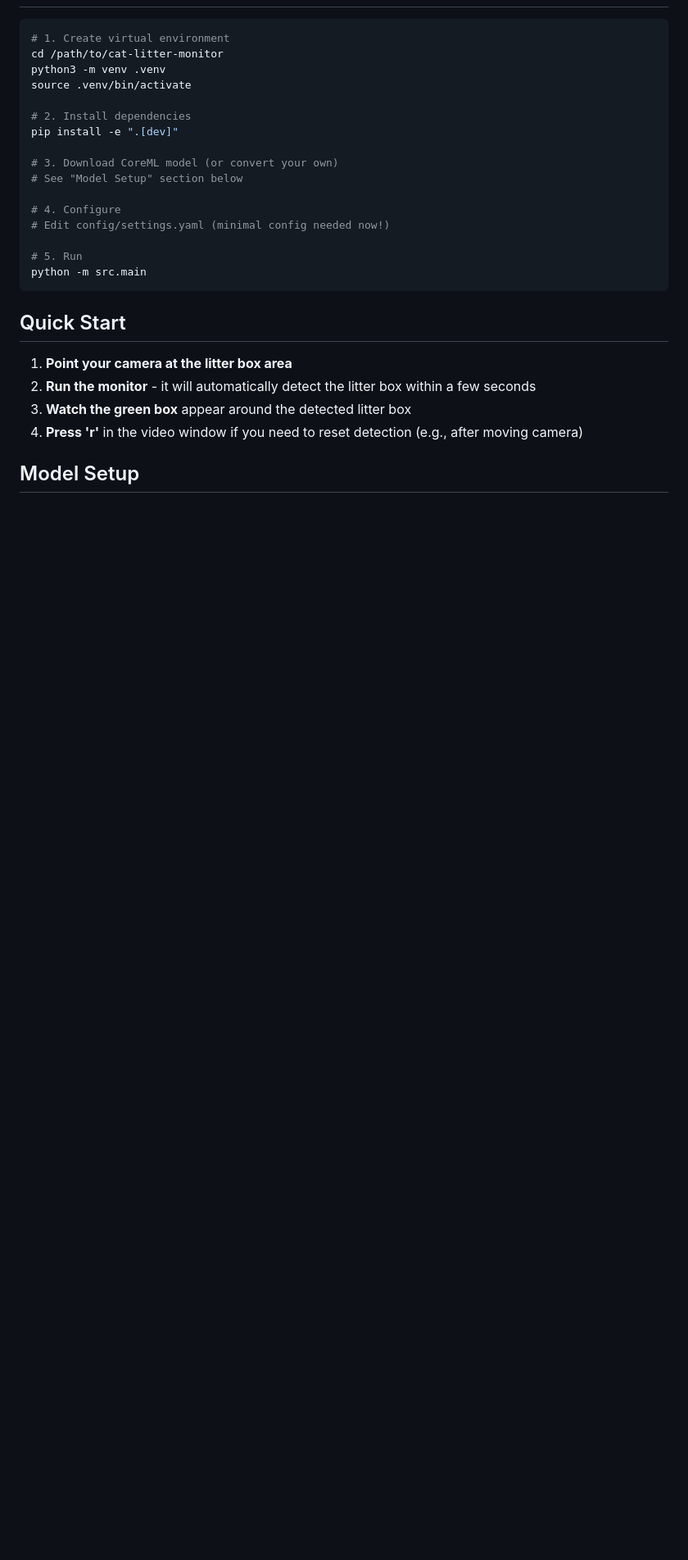
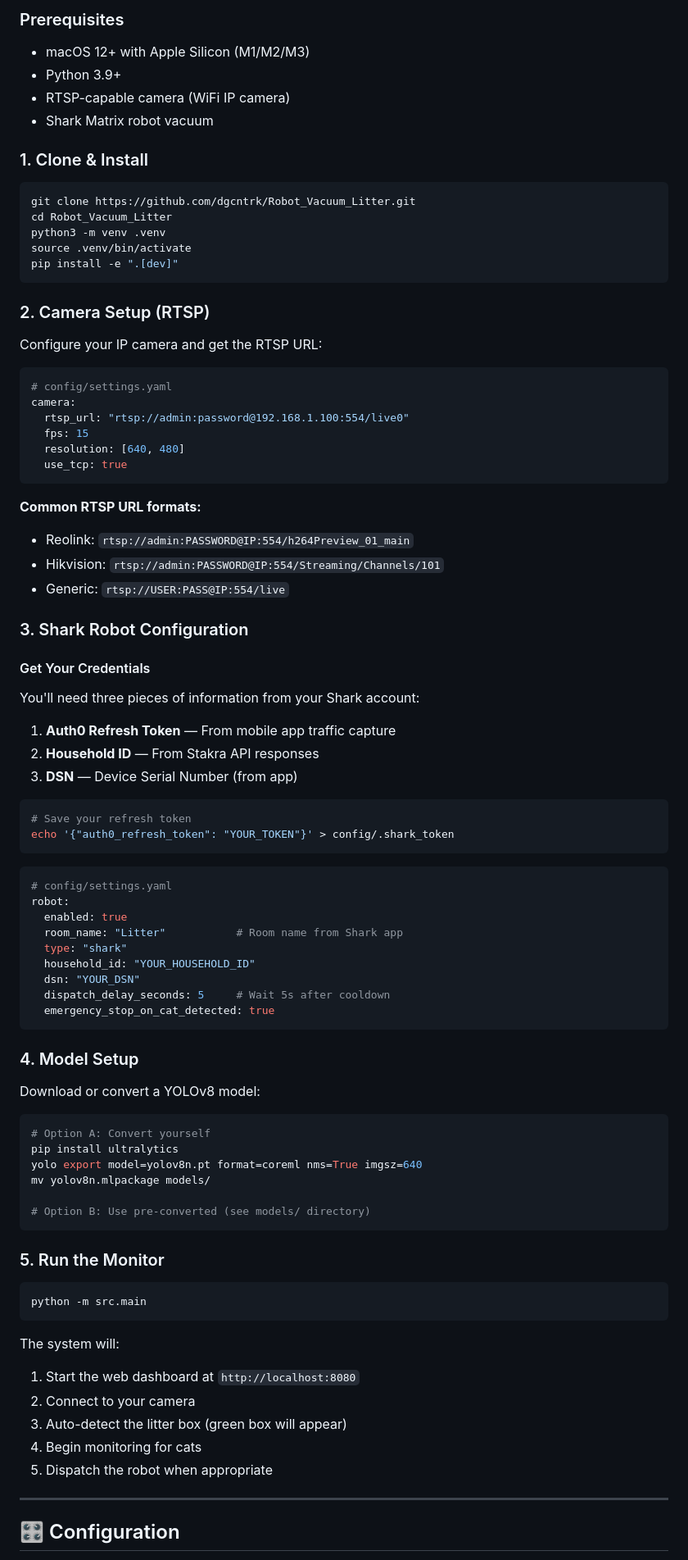
Before and after one commit to dgcntrk/Robot_Vacuum_Litter, a Markdown page: README.md, the part around one of its changes. Shown at 82% size. Drawn GitHub-style; blank space fills up the shorter version.

````diff
--- a/README.md
+++ b/README.md
@@ -57,29 +190,92 @@ This is a **2-phase architecture** designed for reliability and performance on A
+### Prerequisites
+
+- macOS 12+ with Apple Silicon (M1/M2/M3)
+- Python 3.9+
+- RTSP-capable camera (WiFi IP camera)
+- Shark Matrix robot vacuum
+
+### 1. Clone & Install
 
 ```bash
-# 1. Create virtual environment
-cd /path/to/cat-litter-monitor
+git clone https://github.com/dgcntrk/Robot_Vacuum_Litter.git
+cd Robot_Vacuum_Litter
 python3 -m venv .venv
 source .venv/bin/activate
+pip install -e ".[dev]"
+```
 
-# 2. Install dependencies
-pip install -e ".[dev]"
+### 2. Camera Setup (RTSP)
 
-# 3. Download CoreML model (or convert your own)
-# See "Model Setup" section below
+Configure your IP camera and get the RTSP URL:
 
-# 4. Configure
-# Edit config/settings.yaml (minimal config needed now!)
+```yaml
+# config/settings.yaml
+camera:
+  rtsp_url: "rtsp://admin:password@192.168.1.100:554/live0"
+  fps: 15
+  resolution: [640, 480]
+  use_tcp: true
+```
 
-# 5. Run
+**Common RTSP URL formats:**
+- Reolink: `rtsp://admin:PASSWORD@IP:554/h264Preview_01_main`
+- Hikvision: `rtsp://admin:PASSWORD@IP:554/Streaming/Channels/101`
+- Generic: `rtsp://USER:PASS@IP:554/live`
+
+### 3. Shark Robot Configuration
+
+#### Get Your Credentials
+
+You'll need three pieces of information from your Shark account:
+
+1. **Auth0 Refresh Token** — From mobile app traffic capture
+2. **Household ID** — From Stakra API responses
+3. **DSN** — Device Serial Number (from app)
+
+```bash
+# Save your refresh token
+echo '{"auth0_refresh_token": "YOUR_TOKEN"}' > config/.shark_token
+```
+
+```yaml
+# config/settings.yaml
+robot:
+  enabled: true
+  room_name: "Litter"           # Room name from Shark app
+  type: "shark"
+  household_id: "YOUR_HOUSEHOLD_ID"
+  dsn: "YOUR_DSN"
+  dispatch_delay_seconds: 5     # Wait 5s after cooldown
+  emergency_stop_on_cat_detected: true
+```
+
+### 4. Model Setup
+
+Download or convert a YOLOv8 model:
+
+```bash
+# Option A: Convert yourself
+pip install ultralytics
+yolo export model=yolov8n.pt format=coreml nms=True imgsz=640
+mv yolov8n.mlpackage models/
+
+# Option B: Use pre-converted (see models/ directory)
+```
+
+### 5. Run the Monitor
+
+```bash
 python -m src.main
 ```
 
-## Quick Start
+The system will:
+1. Start the web dashboard at `http://localhost:8080`
+2. Connect to your camera
+3. Auto-detect the litter box (green box will appear)
+4. Begin monitoring for cats
+5. Dispatch the robot when appropriate
 
-1. **Point your camera at the litter box area**
-2. **Run the monitor** - it will automatically detect the litter box within a few seconds
-3. **Watch the green box** appear around the detected litter box
-4. **Press 'r'** in the video window if you need to reset detection (e.g., after moving camera)
+---
 
-## Model Setup
+## 🎛️ Configuration
 
````
Also changed, not shown: other parts of README.md (+321 -290 lines).
